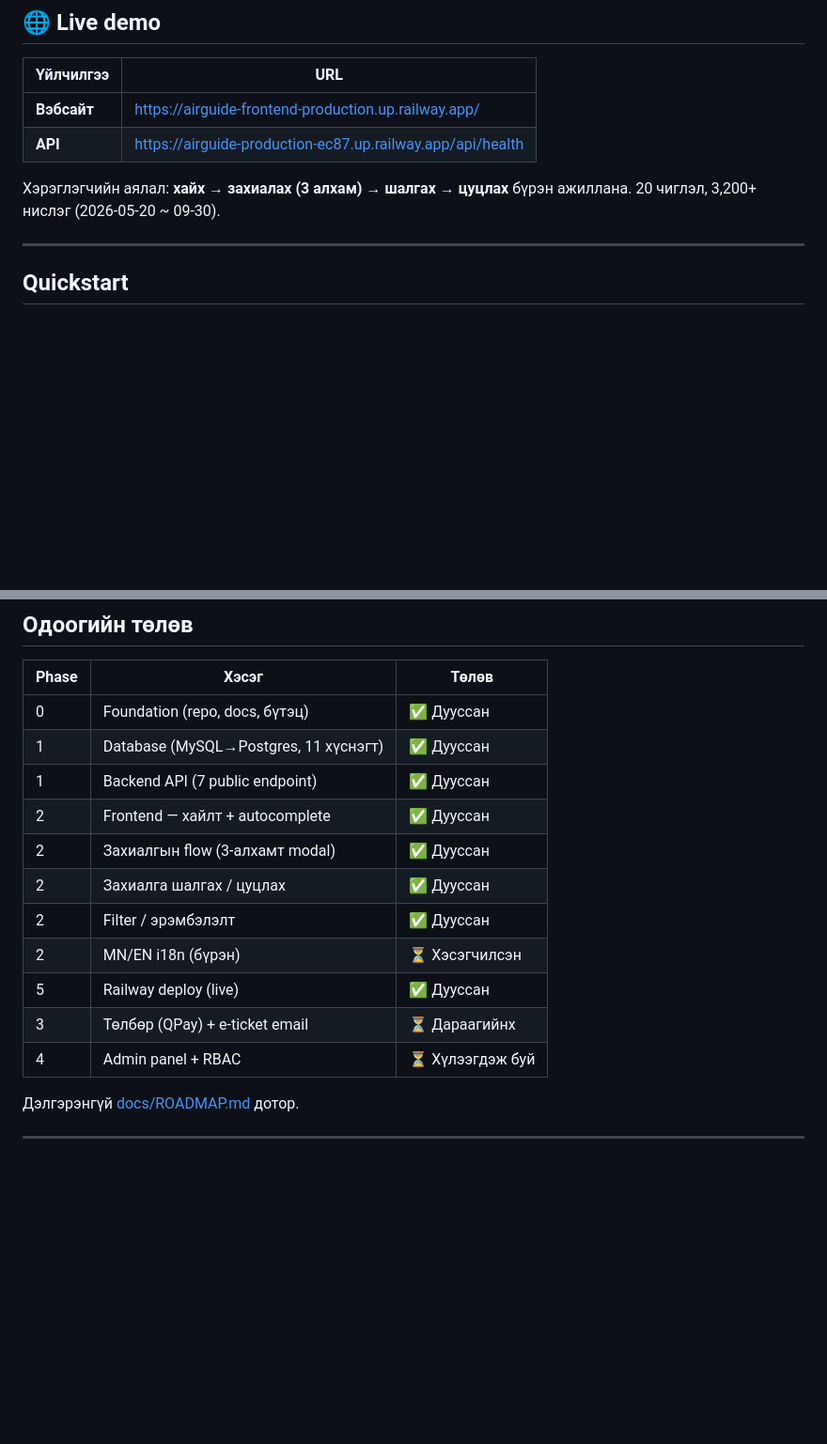
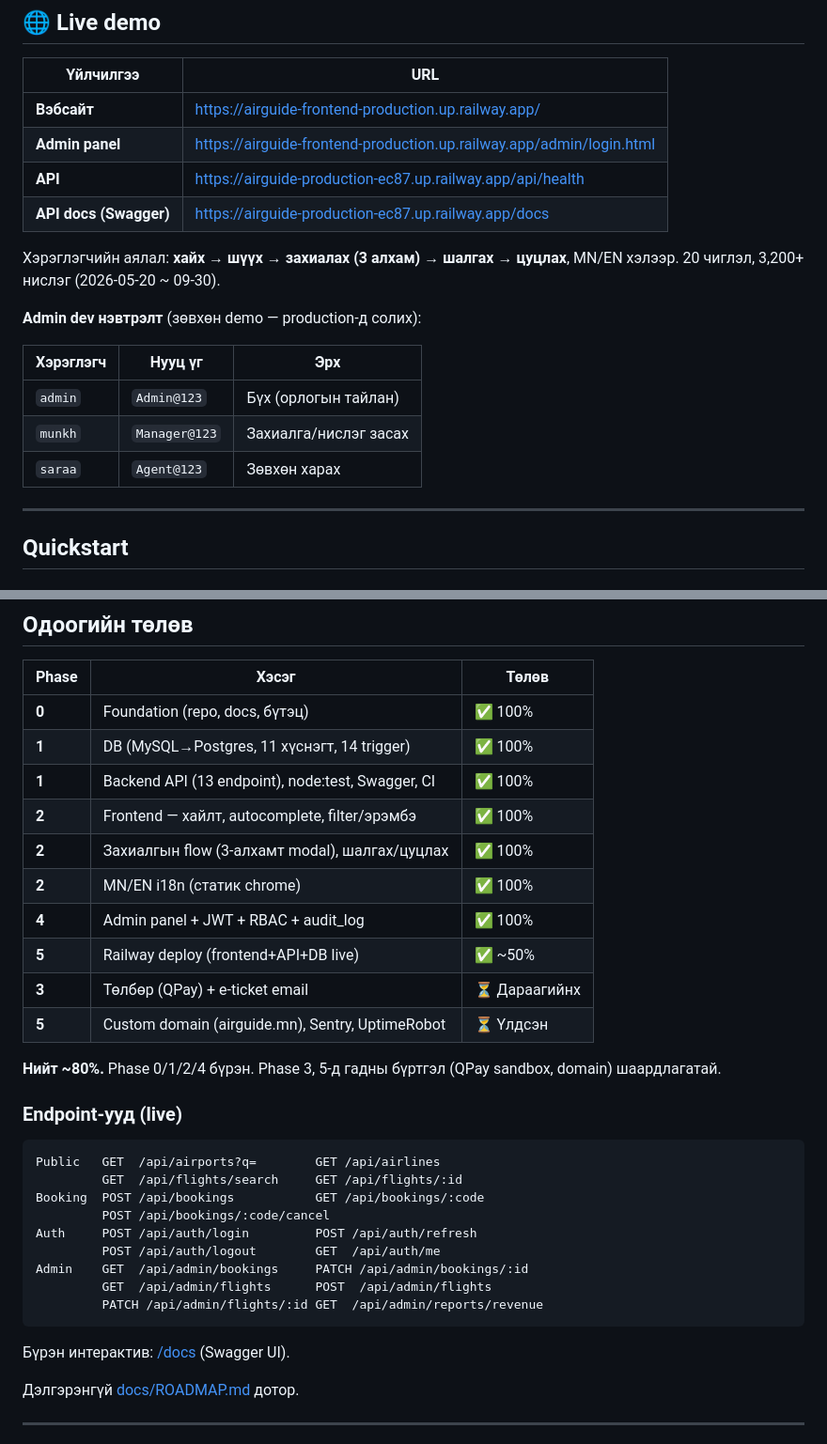
Before and after one commit to dashka0809-beep/Airguide, a Markdown page: README.md, 2 parts joined by grey strips. Shown at 94% size. Rendered like a GitHub page; blank space fills up the shorter version.

Commit message:
docs(readme): CI badge, Swagger link, admin creds, final status
- CI status badge (GitHub Actions) at top
- Live demo table: + Admin panel URL, + Swagger /docs URL
- Admin dev credentials table (admin/manager/agent)
- Status table rewritten: Phase 0/1/2/4 = 100%, ~80% overall;
  Phase 1 now notes node:test + Swagger + CI; i18n marked done
- Added flat endpoint list (Public/Booking/Auth/Admin) + /docs link

````diff
--- a/README.md
+++ b/README.md
@@ -24,10 +26,20 @@ Air Guide бол Монголын нислэгийн тийзний агентл
 | Үйлчилгээ | URL |
 |---|---|
 | **Вэбсайт** | https://airguide-frontend-production.up.railway.app/ |
+| **Admin panel** | https://airguide-frontend-production.up.railway.app/admin/login.html |
 | **API** | https://airguide-production-ec87.up.railway.app/api/health |
+| **API docs (Swagger)** | https://airguide-production-ec87.up.railway.app/docs |
 
-Хэрэглэгчийн аялал: **хайх → захиалах (3 алхам) → шалгах → цуцлах** бүрэн ажиллана.
-20 чиглэл, 3,200+ нислэг (2026-05-20 ~ 09-30).
+Хэрэглэгчийн аялал: **хайх → шүүх → захиалах (3 алхам) → шалгах → цуцлах**,
+MN/EN хэлээр. 20 чиглэл, 3,200+ нислэг (2026-05-20 ~ 09-30).
+
+**Admin dev нэвтрэлт** (зөвхөн demo — production-д солих):
+
+| Хэрэглэгч | Нууц үг | Эрх |
+|---|---|---|
+| `admin` | `Admin@123` | Бүх (орлогын тайлан) |
+| `munkh` | `Manager@123` | Захиалга/нислэг засах |
+| `saraa` | `Agent@123` | Зөвхөн харах |
 
 ---
 
@@ -108,17 +120,35 @@ node server.js             # http://localhost:3000 ($PORT-г уншина)
 
 | Phase | Хэсэг | Төлөв |
 |---|---|---|
-| 0 | Foundation (repo, docs, бүтэц) | ✅ Дууссан |
-| 1 | Database (MySQL→Postgres, 11 хүснэгт) | ✅ Дууссан |
-| 1 | Backend API (7 public endpoint) | ✅ Дууссан |
-| 2 | Frontend — хайлт + autocomplete | ✅ Дууссан |
-| 2 | Захиалгын flow (3-алхамт modal) | ✅ Дууссан |
-| 2 | Захиалга шалгах / цуцлах | ✅ Дууссан |
-| 2 | Filter / эрэмбэлэлт | ✅ Дууссан |
-| 2 | MN/EN i18n (бүрэн) | ⏳ Хэсэгчилсэн |
-| 5 | Railway deploy (live) | ✅ Дууссан |
-| 3 | Төлбөр (QPay) + e-ticket email | ⏳ Дараагийнх |
-| 4 | Admin panel + RBAC | ⏳ Хүлээгдэж буй |
+| **0** | Foundation (repo, docs, бүтэц) | ✅ 100% |
+| **1** | DB (MySQL→Postgres, 11 хүснэгт, 14 trigger) | ✅ 100% |
+| **1** | Backend API (13 endpoint), node:test, Swagger, CI | ✅ 100% |
+| **2** | Frontend — хайлт, autocomplete, filter/эрэмбэ | ✅ 100% |
+| **2** | Захиалгын flow (3-алхамт modal), шалгах/цуцлах | ✅ 100% |
+| **2** | MN/EN i18n (статик chrome) | ✅ 100% |
+| **4** | Admin panel + JWT + RBAC + audit_log | ✅ 100% |
+| **5** | Railway deploy (frontend+API+DB live) | ✅ ~50% |
+| **3** | Төлбөр (QPay) + e-ticket email | ⏳ Дараагийнх |
+| **5** | Custom domain (airguide.mn), Sentry, UptimeRobot | ⏳ Үлдсэн |
+
+**Нийт ~80%.** Phase 0/1/2/4 бүрэн. Phase 3, 5-д гадны бүртгэл
+(QPay sandbox, domain) шаардлагатай.
+
+### Endpoint-ууд (live)
+
+```
+Public   GET  /api/airports?q=        GET /api/airlines
+         GET  /api/flights/search     GET /api/flights/:id
+Booking  POST /api/bookings           GET /api/bookings/:code
+         POST /api/bookings/:code/cancel
+Auth     POST /api/auth/login         POST /api/auth/refresh
+         POST /api/auth/logout        GET  /api/auth/me
+Admin    GET  /api/admin/bookings     PATCH /api/admin/bookings/:id
+         GET  /api/admin/flights      POST  /api/admin/flights
+         PATCH /api/admin/flights/:id GET  /api/admin/reports/revenue
+```
+
+Бүрэн интерактив: [/docs](https://airguide-production-ec87.up.railway.app/docs) (Swagger UI).
 
 Дэлгэрэнгүй [docs/ROADMAP.md](docs/ROADMAP.md) дотор.
 
````
Also changed, not shown: other parts of README.md (+2 -0 lines).
